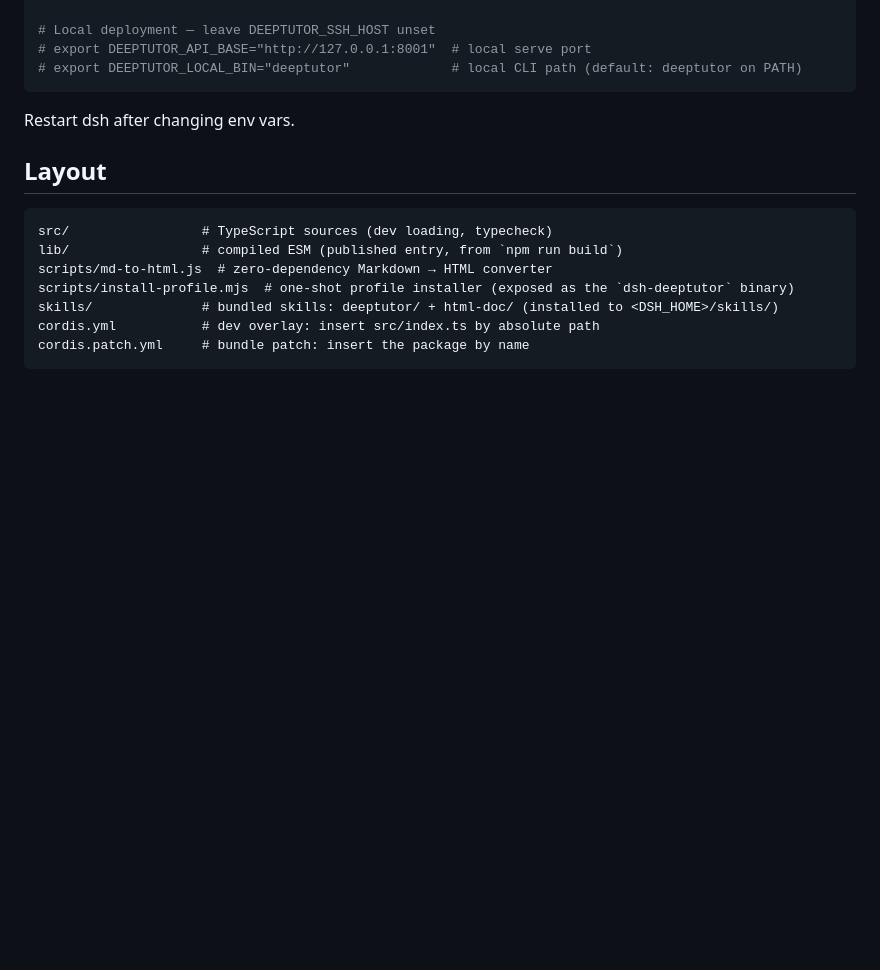
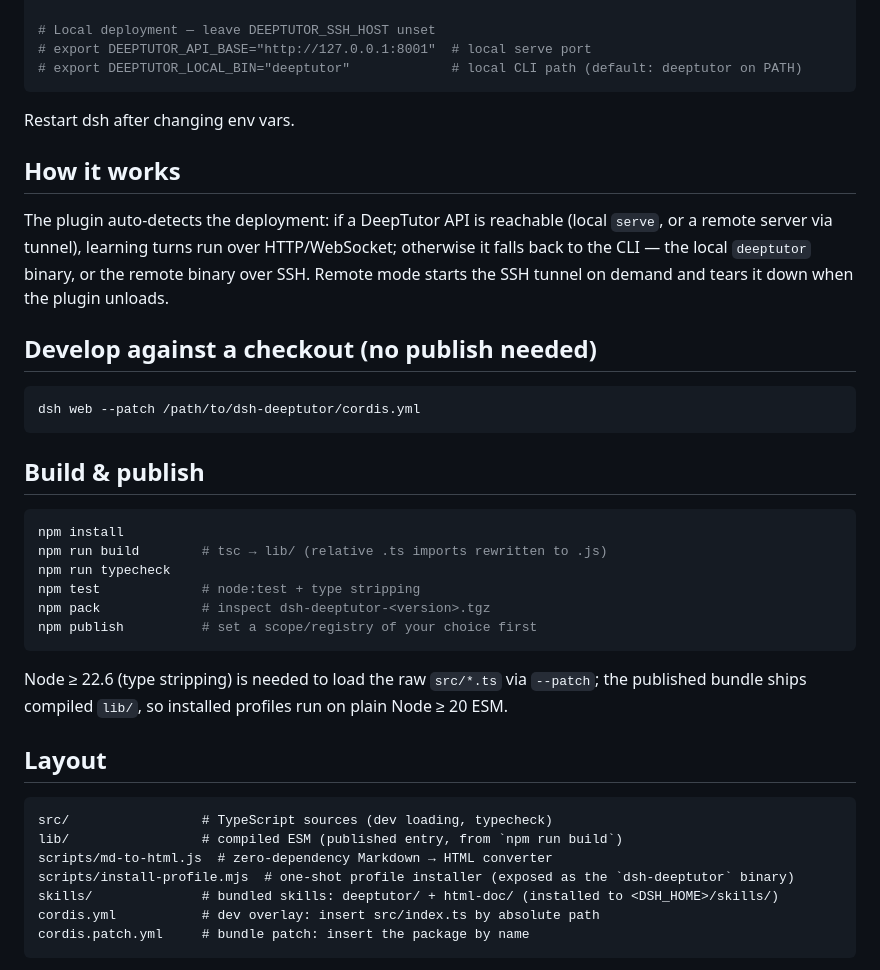
Before and after one commit to TecFancy/dsh-deeptutor, a Markdown page: README.md, the part around one of its changes. Rendered like a GitHub page; blank space fills up the shorter version.

````diff
--- a/README.md
+++ b/README.md
@@ -163,6 +179,35 @@ export DEEPTUTOR_REMOTE_HOME="/home/ubuntu/my-deeptutor"
 
 Restart dsh after changing env vars.
 
+## How it works
+
+The plugin auto-detects the deployment: if a DeepTutor API is reachable (local
+`serve`, or a remote server via tunnel), learning turns run over HTTP/WebSocket;
+otherwise it falls back to the CLI — the local `deeptutor` binary, or the remote
+binary over SSH. Remote mode starts the SSH tunnel on demand and tears it down
+when the plugin unloads.
+
+## Develop against a checkout (no publish needed)
+
+```sh
+dsh web --patch /path/to/dsh-deeptutor/cordis.yml
+```
+
+## Build & publish
+
+```sh
+npm install
+npm run build        # tsc → lib/ (relative .ts imports rewritten to .js)
+npm run typecheck
+npm test             # node:test + type stripping
+npm pack             # inspect dsh-deeptutor-<version>.tgz
+npm publish          # set a scope/registry of your choice first
+```
+
+Node ≥ 22.6 (type stripping) is needed to load the raw `src/*.ts` via
+`--patch`; the published bundle ships compiled `lib/`, so installed profiles
+run on plain Node ≥ 20 ESM.
+
 ## Layout
 
 ```
````
Also changed, not shown: other parts of README.md (+49 -33 lines), README.zh.md (+63 -30 lines), docs/demo/en-final-answer.png (added), docs/demo/en-study-page.png (added), docs/demo/final-answer.png (added), docs/demo/study-page.png (added), 1 other file.
